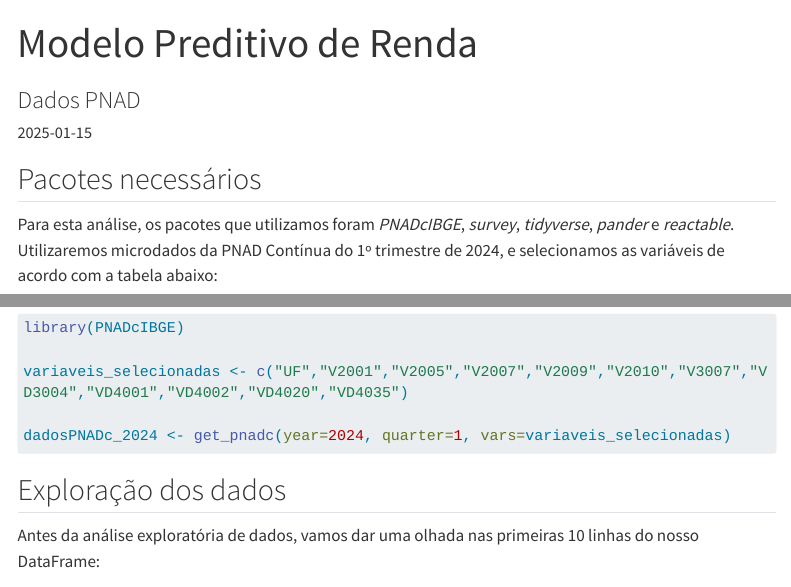
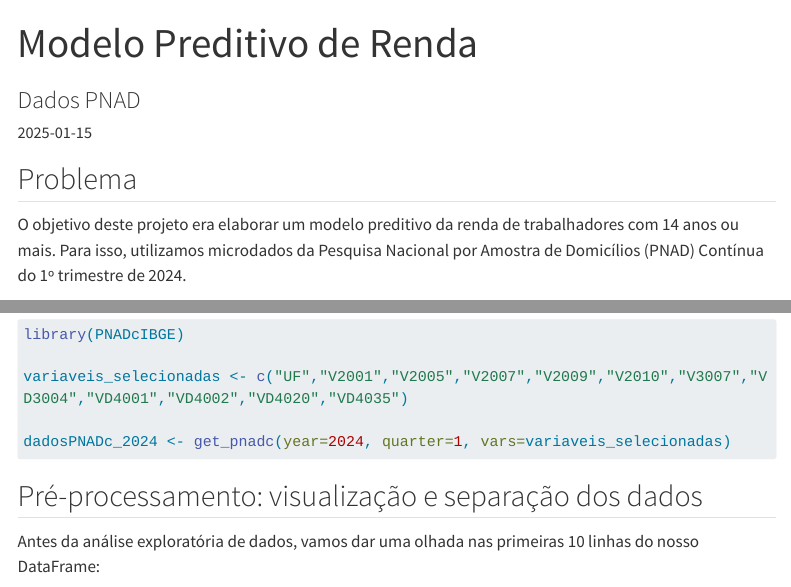
Before and after one commit to rinoscronauta/modelo-regress-o-renda, a Quarto document (report.qmd): the page in a window 1100 px wide, from its top, and a second part further down, joined at a grey line. Rendered offline with R 4.5, knitr and Pandoc in place of Quarto, with nearby package versions; some code elsewhere in the file could not run offline; menus at the side of the page are left out; long lines of code are wrapped.

Commit message:
add a short introduction

````diff
--- a/report.qmd
+++ b/report.qmd
@@ -12,7 +12,7 @@ format:
     toc_hide: false
     grid:
       sidebar-width: 250px
-      body-width: 1200px
+      body-width: 1300px
       margin-width: 250px
       gutter-width: 1.5em
     theme: cosmo
@@ -24,6 +24,7 @@ output-file: "modelo_preditivo_renda.html"
 source("R/download_data.R")
 ```
 
-## Pacotes necessários
+## Problema
 
-Para esta análise, os pacotes que utilizamos foram *PNADcIBGE*, *survey*, *tidyverse*, *pander* e *reactable*. Utilizaremos microdados da PNAD Contínua do 1º trimestre de 2024, e selecionamos as variáveis de acordo com a tabela abaixo:
+O objetivo deste projeto era elaborar um modelo preditivo da renda de trabalhadores com 14 anos ou mais. Para isso,
+utilizamos microdados da Pesquisa Nacional por Amostra de Domicílios (PNAD) Contínua do 1º trimestre de 2024.
@@ -43,7 +48,7 @@ variaveis_selecionadas <- c("UF","V2001","V2005","V2007","V2009","V2010","V3007"
 dadosPNADc_2024 <- get_pnadc(year=2024, quarter=1, vars=variaveis_selecionadas)
 ```
 
-## Exploração dos dados
+## Pré-processamento: visualização e separação dos dados
 
 Antes da análise exploratória de dados, vamos dar uma olhada nas primeiras 10 linhas do nosso DataFrame:
 
````
Also changed, not shown: modelo_preditivo_renda.html, report.qmd (7 more changed lines).
